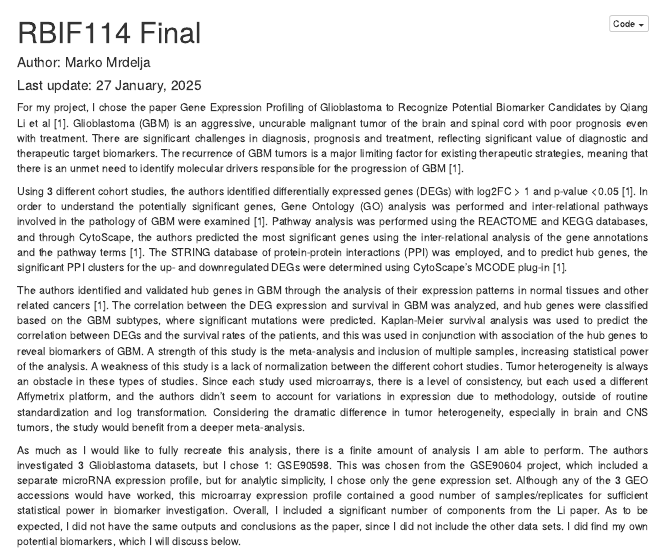
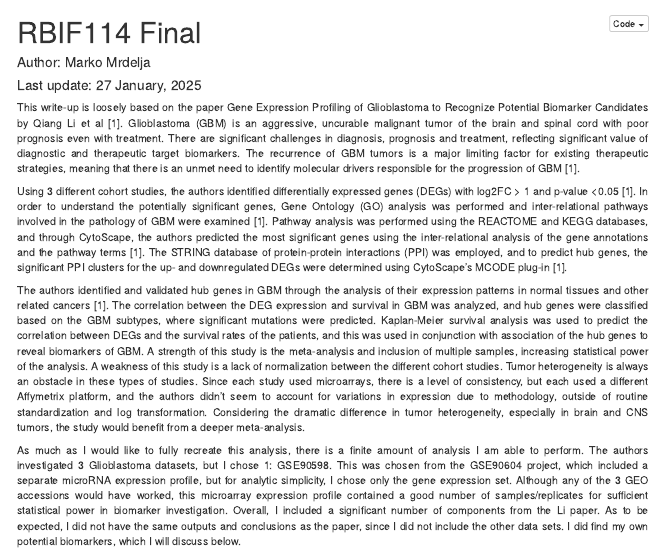
Before and after one commit to mmrdelja/Writing-Samples, an R Markdown document (Biomarkers in Glioblastoma through gene expression profiling.Rmd): the page in a window 1100 px wide, from its top. Rendered offline with R 4.5, knitr and Pandoc, with nearby package versions; some code elsewhere in the file could not run offline; menus at the side of the page are left out; long lines of code are wrapped.

Commit message:
Update Biomarkers in Glioblastoma through gene expression profiling.Rmd

````diff
--- a/Biomarkers in Glioblastoma through gene expression profiling.Rmd
+++ b/Biomarkers in Glioblastoma through gene expression profiling.Rmd
@@ -44,7 +44,7 @@ text-align: justify}
 knitr::opts_chunk$set(echo = TRUE)
 ```
 
-For my project, I chose the paper Gene Expression Profiling of Glioblastoma to Recognize Potential Biomarker Candidates by Qiang Li et al [1]. Glioblastoma (GBM) is an aggressive, uncurable malignant tumor of the brain and spinal cord with poor prognosis even with treatment. There are significant challenges in diagnosis, prognosis and treatment, reflecting significant value of diagnostic and therapeutic target biomarkers. The recurrence of GBM tumors is a major limiting factor for existing therapeutic strategies, meaning that there is an unmet need to identify molecular drivers responsible for the progression of GBM [1].
+This write-up is loosely based on the paper Gene Expression Profiling of Glioblastoma to Recognize Potential Biomarker Candidates by Qiang Li et al [1]. Glioblastoma (GBM) is an aggressive, uncurable malignant tumor of the brain and spinal cord with poor prognosis even with treatment. There are significant challenges in diagnosis, prognosis and treatment, reflecting significant value of diagnostic and therapeutic target biomarkers. The recurrence of GBM tumors is a major limiting factor for existing therapeutic strategies, meaning that there is an unmet need to identify molecular drivers responsible for the progression of GBM [1].
 
 Using 3 different cohort studies, the authors identified differentially expressed genes (DEGs) with log2FC > 1 and p-value <0.05 [1]. In order to understand the potentially significant genes, Gene Ontology (GO) analysis was performed and inter-relational pathways involved in the pathology of GBM were examined [1]. Pathway analysis was performed using the REACTOME and KEGG databases, and through CytoScape, the authors predicted the most significant genes using the inter-relational analysis of the gene annotations and the pathway terms [1]. The STRING database of protein-protein interactions (PPI) was employed, and to predict hub genes, the significant PPI clusters for the up- and downregulated DEGs were determined using CytoScape's MCODE plug-in [1].
 
````
